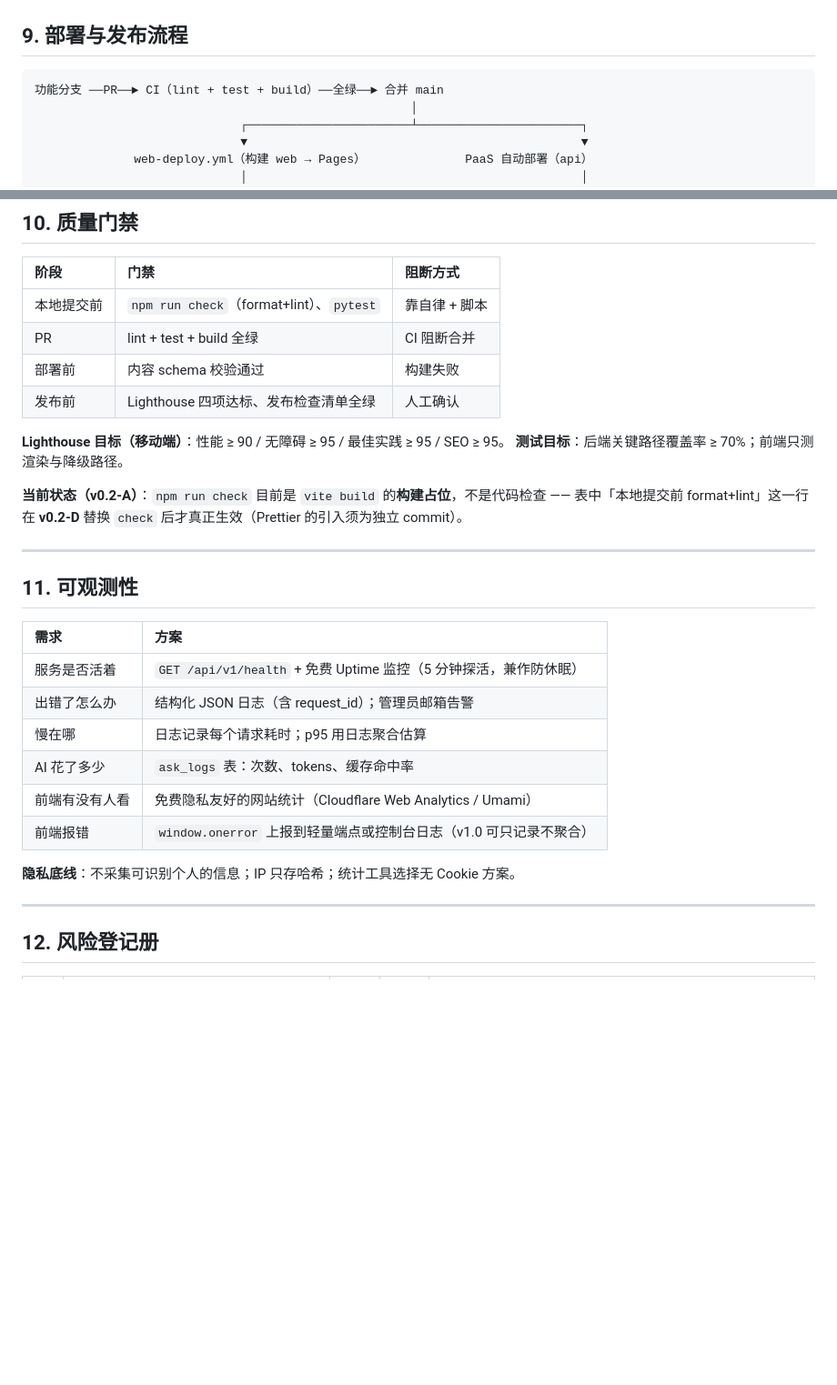
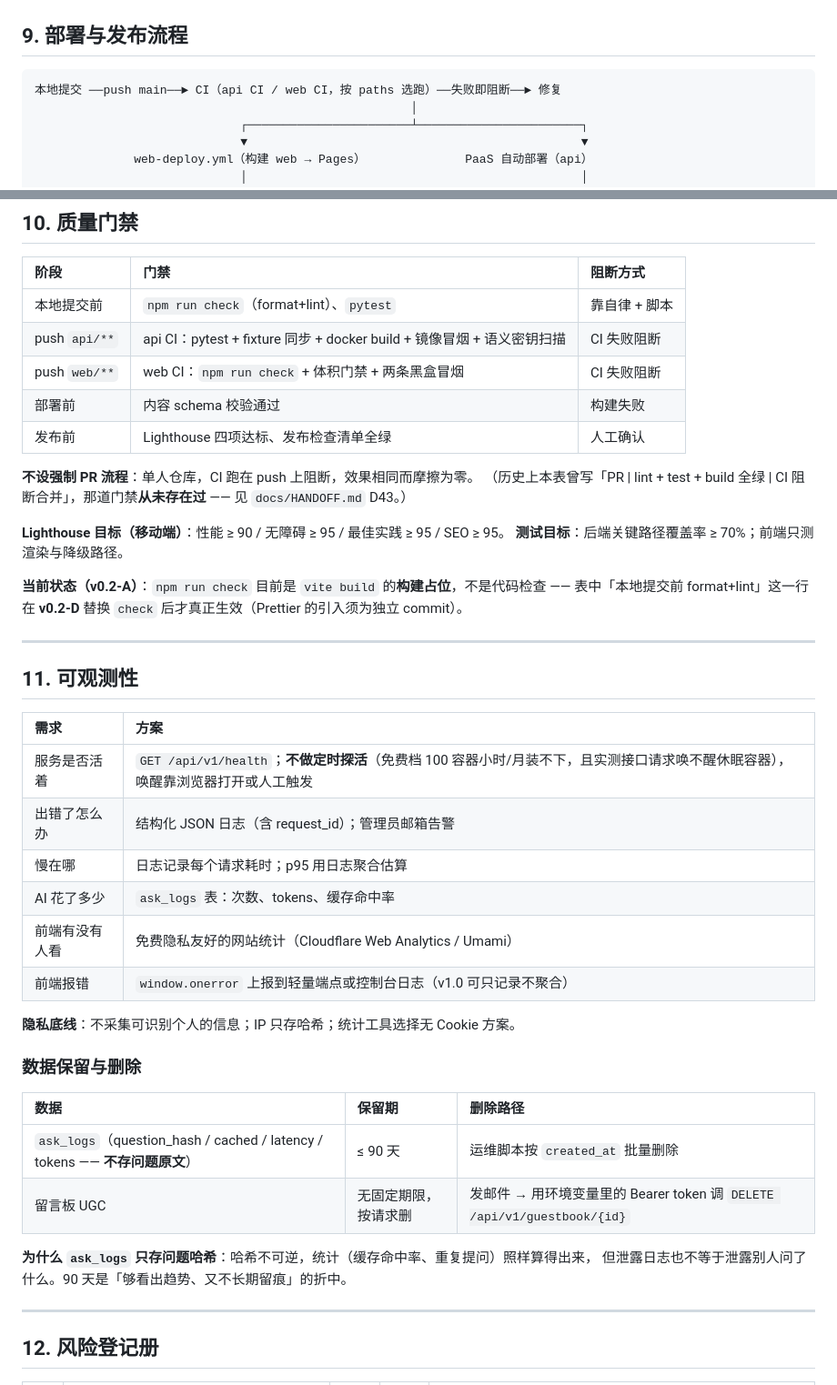
Before and after one commit to Mucheng-zzb/personal-portfolio, a Markdown page: docs/ARCHITECTURE.md, 2 parts joined by grey strips. Shown at 91% size. GitHub-like rendering; blank space fills up the shorter version.

````diff
--- a/docs/ARCHITECTURE.md
+++ b/docs/ARCHITECTURE.md
@@ -508,7 +508,7 @@ POST /api/v1/ask { question }
 ## 9. 部署与发布流程
 
 ```text
-功能分支 ──PR──► CI（lint + test + build）──全绿──► 合并 main
+本地提交 ──push main──► CI（api CI / web CI，按 paths 选跑）──失败即阻断──► 修复
                                                      │
                              ┌───────────────────────┴───────────────────────┐
                              ▼                                               ▼
@@ -536,9 +536,13 @@ POST /api/v1/ask { question }
 | 阶段 | 门禁 | 阻断方式 |
 | :--- | :--- | :--- |
 | 本地提交前 | `npm run check`（format+lint）、`pytest` | 靠自律 + 脚本 |
-| PR | lint + test + build 全绿 | CI 阻断合并 |
+| push `api/**` | api CI：pytest + fixture 同步 + docker build + 镜像冒烟 + 语义密钥扫描 | CI 失败阻断 |
+| push `web/**` | web CI：`npm run check` + 体积门禁 + 两条黑盒冒烟 | CI 失败阻断 |
 | 部署前 | 内容 schema 校验通过 | 构建失败 |
 | 发布前 | Lighthouse 四项达标、发布检查清单全绿 | 人工确认 |
+
+**不设强制 PR 流程**：单人仓库，CI 跑在 push 上阻断，效果相同而摩擦为零。
+（历史上本表曾写「PR | lint + test + build 全绿 | CI 阻断合并」，那道门禁**从未存在过** —— 见 `docs/HANDOFF.md` D43。）
 
 **Lighthouse 目标（移动端）**：性能 ≥ 90 / 无障碍 ≥ 95 / 最佳实践 ≥ 95 / SEO ≥ 95。
 **测试目标**：后端关键路径覆盖率 ≥ 70%；前端只测渲染与降级路径。
@@ -551,7 +555,7 @@ POST /api/v1/ask { question }
 
 | 需求 | 方案 |
 | :--- | :--- |
-| 服务是否活着 | `GET /api/v1/health` + 免费 Uptime 监控（5 分钟探活，兼作防休眠） |
+| 服务是否活着 | `GET /api/v1/health`；**不做定时探活**（免费档 100 容器小时/月装不下，且实测接口请求唤不醒休眠容器），唤醒靠浏览器打开或人工触发 |
 | 出错了怎么办 | 结构化 JSON 日志（含 request_id）；管理员邮箱告警 |
 | 慢在哪 | 日志记录每个请求耗时；p95 用日志聚合估算 |
 | AI 花了多少 | `ask_logs` 表：次数、tokens、缓存命中率 |
@@ -559,6 +563,16 @@ POST /api/v1/ask { question }
 | 前端报错 | `window.onerror` 上报到轻量端点或控制台日志（v1.0 可只记录不聚合） |
 
 **隐私底线**：不采集可识别个人的信息；IP 只存哈希；统计工具选择无 Cookie 方案。
+
+### 数据保留与删除
+
+| 数据 | 保留期 | 删除路径 |
+| :--- | :--- | :--- |
+| `ask_logs`（question_hash / cached / latency / tokens —— **不存问题原文**） | ≤ 90 天 | 运维脚本按 `created_at` 批量删除 |
+| 留言板 UGC | 无固定期限，按请求删 | 发邮件 → 用环境变量里的 Bearer token 调 `DELETE /api/v1/guestbook/{id}` |
+
+**为什么 `ask_logs` 只存问题哈希**：哈希不可逆，统计（缓存命中率、重复提问）照样算得出来，
+但泄露日志也不等于泄露别人问了什么。90 天是「够看出趋势、又不长期留痕」的折中。
 
 ---
 
````
Also changed, not shown: docs/CLAUDE-CODE-PLAYBOOK.md (+6 -3 lines), docs/ROADMAP.md (+3 -3 lines).
